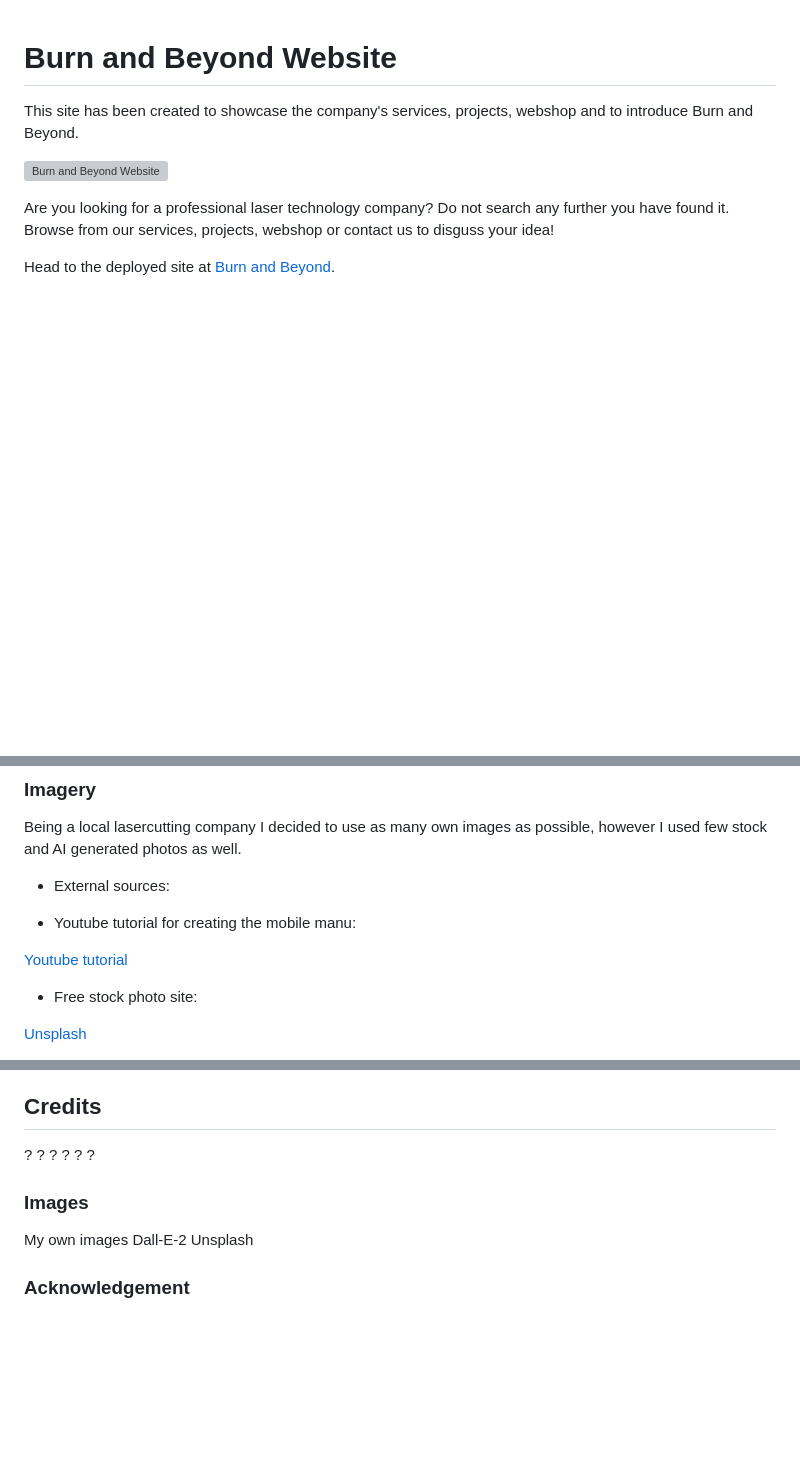
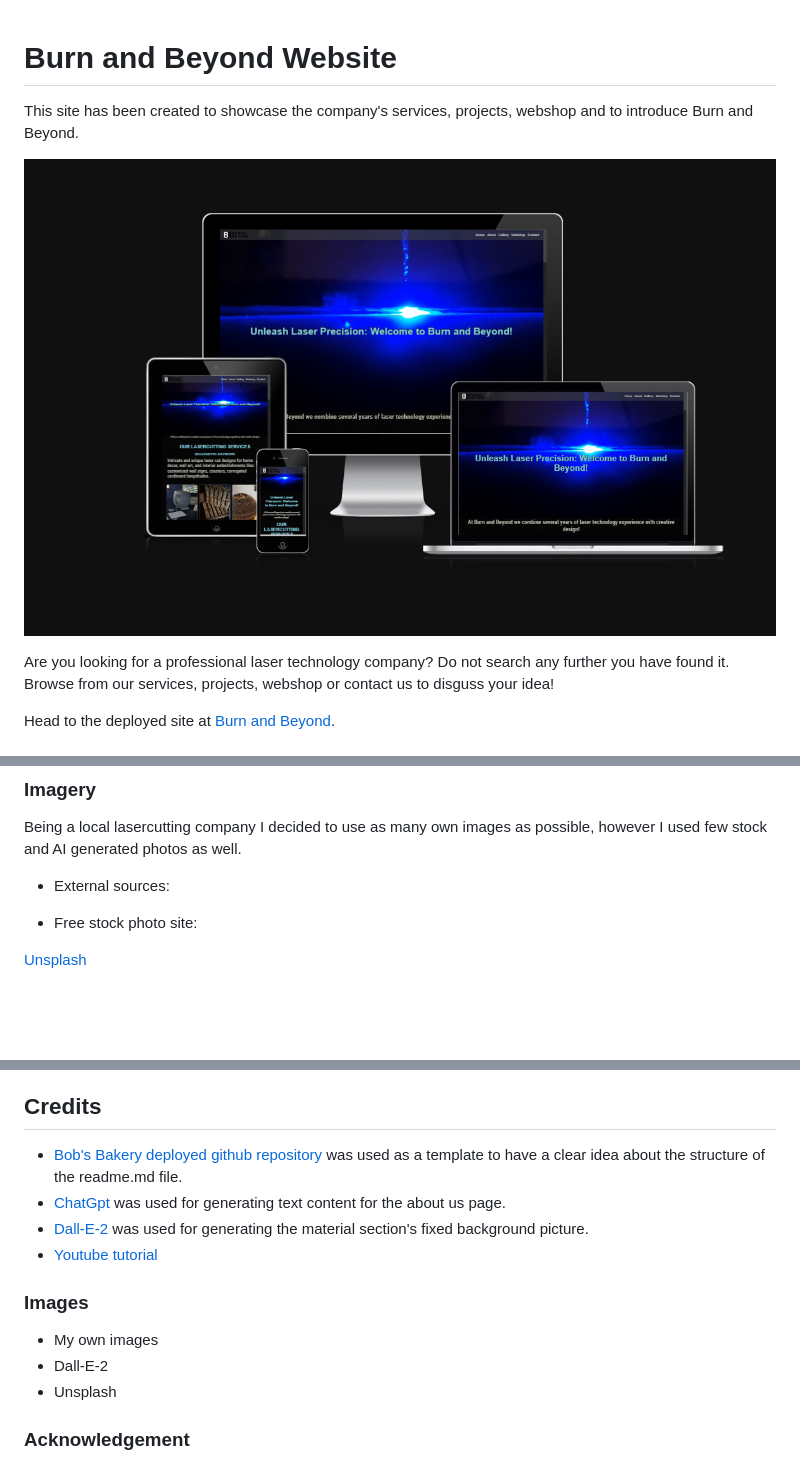
Before and after one commit to Nmyhi/burnandbeyond, a Markdown page: README.md, 3 parts joined by grey strips. Rendered like a GitHub page; pictures changed too: assets/images/readme/responsiveness-screenshot.png (added); blank space fills up the shorter version; grey boxes are pictures that could not be loaded.

Commit message:
favicon has been added, responsiveness screenshot has been added to the readme.md file, credits have been added to the readme.md file

```diff
--- a/README.md
+++ b/README.md
@@ -2,7 +2,7 @@
 
 This site has been created to showcase the company's services, projects, webshop and to introduce Burn and Beyond.
 
-![Burn and Beyond Website](assets/images/4-device-screenshot-amiresponsive.png)
+![Burn and Beyond Website](assets/images/readme/responsiveness-screenshot.png)
 
 Are you looking for a professional laser technology company?
 Do not search any further you have found it. Browse from our services, projects, webshop or contact us to disguss your idea!
@@ -135,10 +135,6 @@ Being a local lasercutting company I decided to use as many own images as possib
 
 - External sources:
 
-- Youtube tutorial for creating the mobile manu:
-
-[Youtube tutorial](https://www.youtube.com/watch?v=OjQP7rPwJyE "Tutorial of creating a 'hamburger' mobile menu")
-
 - Free stock photo site:
 
 [Unsplash](https://unplash.com "Stock photo site")
@@ -423,19 +416,16 @@ To copy a GitHub repository:-
 * in the Gitpod Terminal, navigate to the directory where you wish to place the clone. Then, type 'git clone' and paste the link you copied earlier and press enter. This process can also be completed using VSCode.
 
 ## Credits
-?
-?
-?
-?
-?
-?
 
-
+* [Bob's Bakery deployed github repository](https://github.com/boblogdev/bobsbakery/tree/main "Bobs Bakery 1st Milestone project") was used as a template to have a clear idea about the structure of the readme.md file.
+* [ChatGpt](https://openai.com/blog/chatgpt "free text generator AI") was used for generating text content for the about us page.
+* [Dall-E-2](https://openai.com/dall-e-2 "Dall-E-2 open AI") was used for generating the material section's fixed background picture.
+* [Youtube tutorial](https://www.youtube.com/watch?v=OjQP7rPwJyE "Tutorial of creating a 'hamburger' mobile menu")
 ### Images
 
-My own images
-Dall-E-2
-Unsplash
+* My own images
+* Dall-E-2
+* Unsplash
 
 ### Acknowledgement
 
```
Also changed, not shown: other parts of README.md (+5 -8 lines), 5 other files.
